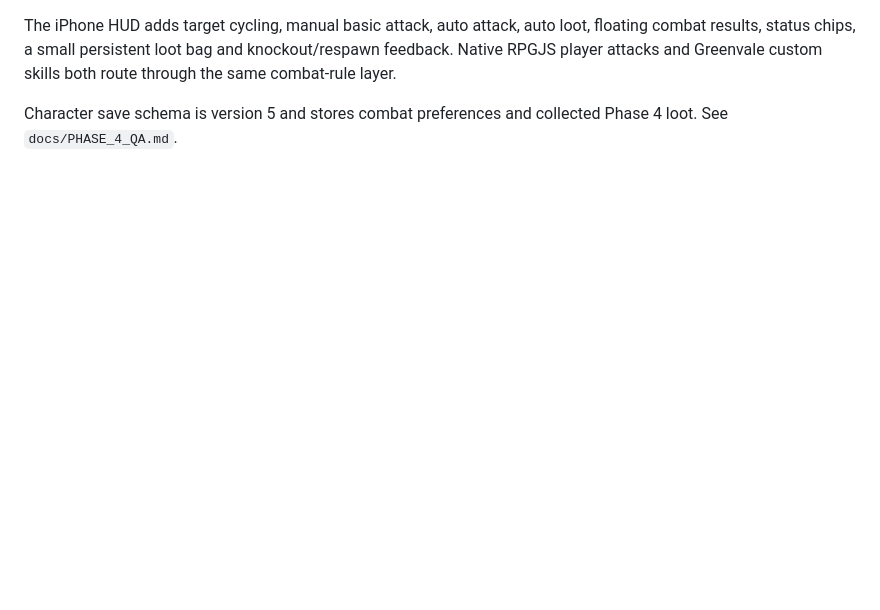
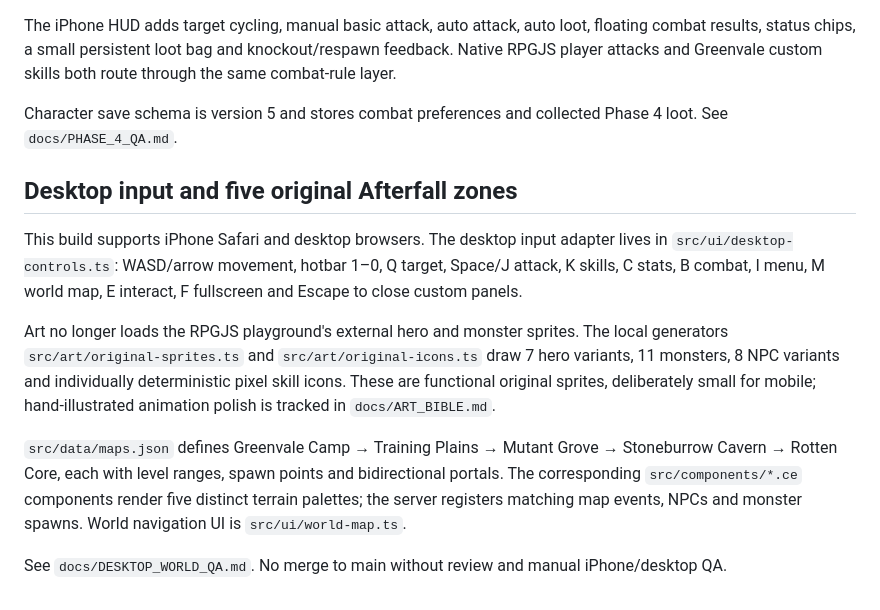
Before and after one commit to Iowzaza225/greenvale-rpgjs, a Markdown page: README.md, the part around the change. GitHub-like rendering; blank space fills up the shorter version.

Commit message:
Docs: update README.md for desktop and new original world

```diff
--- a/README.md
+++ b/README.md
@@ -251,3 +251,24 @@ The pure rules engine is `src/core/combat.ts`. Balance belongs in JSON rather th
 The iPhone HUD adds target cycling, manual basic attack, auto attack, auto loot, floating combat results, status chips, a small persistent loot bag and knockout/respawn feedback. Native RPGJS player attacks and Greenvale custom skills both route through the same combat-rule layer.
 
 Character save schema is version 5 and stores combat preferences and collected Phase 4 loot. See `docs/PHASE_4_QA.md`.
+
+
+## Desktop input and five original Afterfall zones
+
+This build supports iPhone Safari and desktop browsers. The desktop input adapter lives in
+`src/ui/desktop-controls.ts`: WASD/arrow movement, hotbar 1–0, Q target, Space/J attack, K skills,
+C stats, B combat, I menu, M world map, E interact, F fullscreen and Escape to close custom panels.
+
+Art no longer loads the RPGJS playground's external hero and monster sprites. The local generators
+`src/art/original-sprites.ts` and `src/art/original-icons.ts` draw 7 hero variants,
+11 monsters, 8 NPC variants and individually deterministic pixel skill icons. These are functional
+original sprites, deliberately small for mobile; hand-illustrated animation polish is tracked
+in `docs/ART_BIBLE.md`.
+
+`src/data/maps.json` defines Greenvale Camp → Training Plains → Mutant Grove →
+Stoneburrow Cavern → Rotten Core, each with level ranges, spawn points and bidirectional portals.
+The corresponding `src/components/*.ce` components render five distinct terrain palettes;
+the server registers matching map events, NPCs and monster spawns. World navigation UI is
+`src/ui/world-map.ts`.
+
+See `docs/DESKTOP_WORLD_QA.md`. No merge to main without review and manual iPhone/desktop QA.
```
